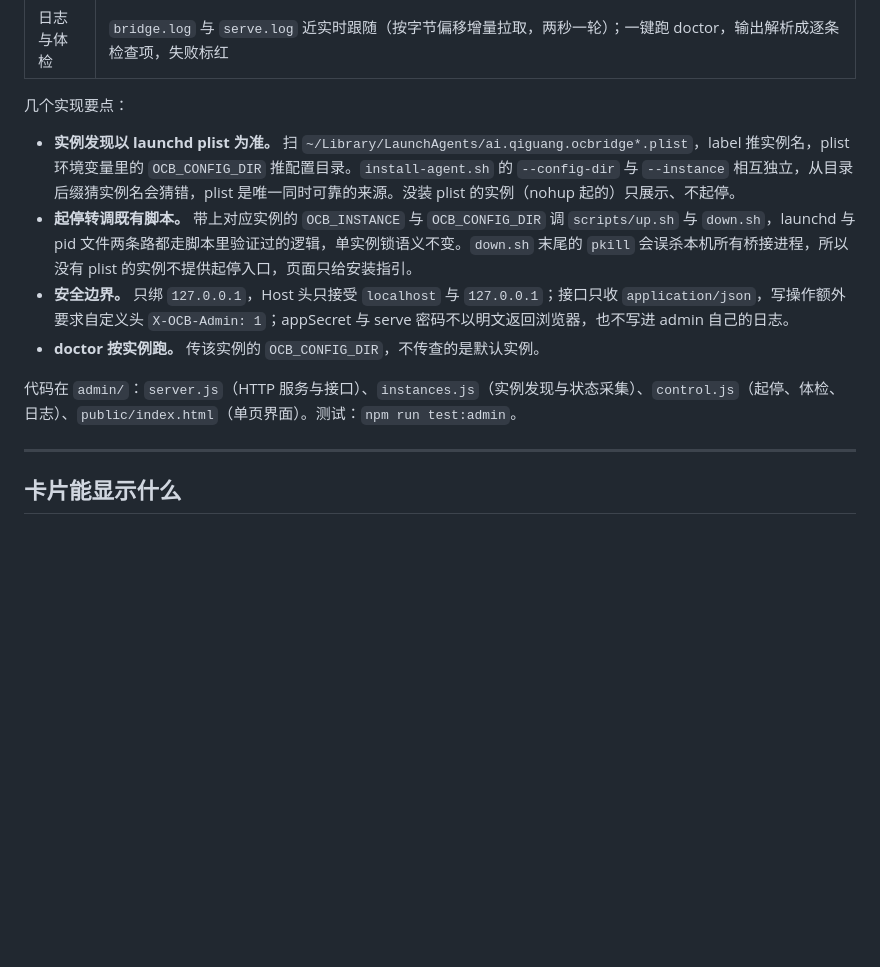
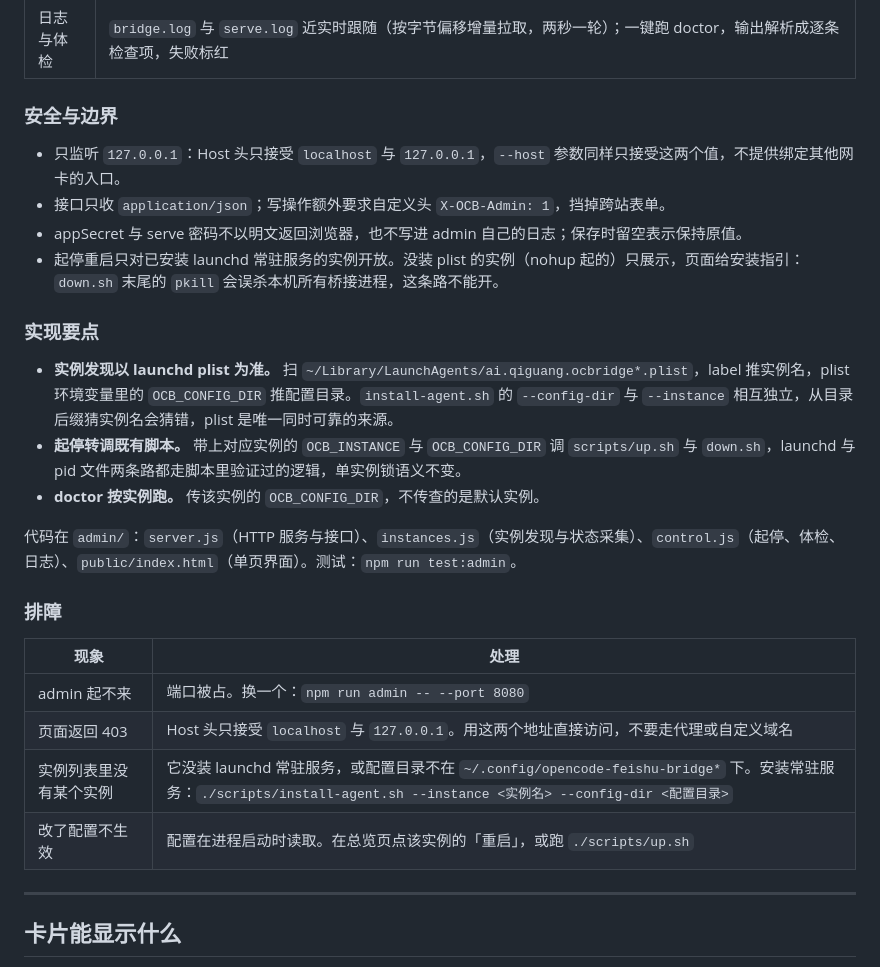
Before and after one commit to QIU-77777/CodeBridge, a Markdown page: README.md, the part around one of its changes. Drawn GitHub-style; blank space fills up the shorter version.

```diff
--- a/README.md
+++ b/README.md
@@ -447,14 +499,29 @@ npm run admin -- --port 8080 # 换端口
 | 会话与后端 | opencode 后端：serve 健康（`/api/info`）、模型列表（`/api/model`）、会话列表（`/api/session`）；pi 后端：CLI 可用性；`state.json` 只读展示（每个 chat 与话题的绑定、进行中的卡片、攒到的名字） |
 | 日志与体检 | `bridge.log` 与 `serve.log` 近实时跟随（按字节偏移增量拉取，两秒一轮）；一键跑 doctor，输出解析成逐条检查项，失败标红 |
 
-几个实现要点：
+### 安全与边界
 
-- **实例发现以 launchd plist 为准。** 扫 `~/Library/LaunchAgents/ai.qiguang.ocbridge*.plist`，label 推实例名，plist 环境变量里的 `OCB_CONFIG_DIR` 推配置目录。`install-agent.sh` 的 `--config-dir` 与 `--instance` 相互独立，从目录后缀猜实例名会猜错，plist 是唯一同时可靠的来源。没装 plist 的实例（nohup 起的）只展示、不起停。
-- **起停转调既有脚本。** 带上对应实例的 `OCB_INSTANCE` 与 `OCB_CONFIG_DIR` 调 `scripts/up.sh` 与 `down.sh`，launchd 与 pid 文件两条路都走脚本里验证过的逻辑，单实例锁语义不变。`down.sh` 末尾的 `pkill` 会误杀本机所有桥接进程，所以没有 plist 的实例不提供起停入口，页面只给安装指引。
-- **安全边界。** 只绑 `127.0.0.1`，Host 头只接受 `localhost` 与 `127.0.0.1`；接口只收 `application/json`，写操作额外要求自定义头 `X-OCB-Admin: 1`；appSecret 与 serve 密码不以明文返回浏览器，也不写进 admin 自己的日志。
+- 只监听 `127.0.0.1`：Host 头只接受 `localhost` 与 `127.0.0.1`，`--host` 参数同样只接受这两个值，不提供绑定其他网卡的入口。
+- 接口只收 `application/json`；写操作额外要求自定义头 `X-OCB-Admin: 1`，挡掉跨站表单。
+- appSecret 与 serve 密码不以明文返回浏览器，也不写进 admin 自己的日志；保存时留空表示保持原值。
+- 起停重启只对已安装 launchd 常驻服务的实例开放。没装 plist 的实例（nohup 起的）只展示，页面给安装指引：`down.sh` 末尾的 `pkill` 会误杀本机所有桥接进程，这条路不能开。
+
+### 实现要点
+
+- **实例发现以 launchd plist 为准。** 扫 `~/Library/LaunchAgents/ai.qiguang.ocbridge*.plist`，label 推实例名，plist 环境变量里的 `OCB_CONFIG_DIR` 推配置目录。`install-agent.sh` 的 `--config-dir` 与 `--instance` 相互独立，从目录后缀猜实例名会猜错，plist 是唯一同时可靠的来源。
+- **起停转调既有脚本。** 带上对应实例的 `OCB_INSTANCE` 与 `OCB_CONFIG_DIR` 调 `scripts/up.sh` 与 `down.sh`，launchd 与 pid 文件两条路都走脚本里验证过的逻辑，单实例锁语义不变。
 - **doctor 按实例跑。** 传该实例的 `OCB_CONFIG_DIR`，不传查的是默认实例。
 
 代码在 `admin/`：`server.js`（HTTP 服务与接口）、`instances.js`（实例发现与状态采集）、`control.js`（起停、体检、日志）、`public/index.html`（单页界面）。测试：`npm run test:admin`。
+
+### 排障
+
+| 现象 | 处理 |
+|---|---|
+| admin 起不来 | 端口被占。换一个：`npm run admin -- --port 8080` |
+| 页面返回 403 | Host 头只接受 `localhost` 与 `127.0.0.1`。用这两个地址直接访问，不要走代理或自定义域名 |
+| 实例列表里没有某个实例 | 它没装 launchd 常驻服务，或配置目录不在 `~/.config/opencode-feishu-bridge*` 下。安装常驻服务：`./scripts/install-agent.sh --instance <实例名> --config-dir <配置目录>` |
+| 改了配置不生效 | 配置在进程启动时读取。在总览页点该实例的「重启」，或跑 `./scripts/up.sh` |
 
 ---
 
```
Also changed, not shown: other parts of README.md (+53 -1 lines), docs/images/admin/03-new-sidebar-logs-doctor.png.
